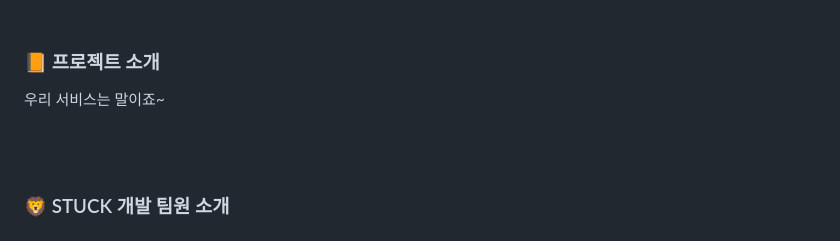
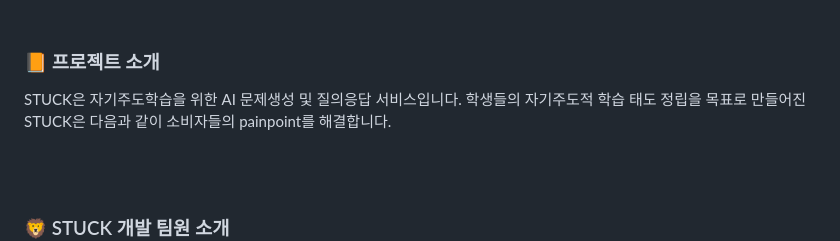
Before and after one commit to 2024-HERETHON/2024-Herethon-2, a Markdown page: README.md, the part around the change. Drawn GitHub-style.

```diff
--- a/README.md
+++ b/README.md
@@ -7,7 +7,8 @@
 
 <br><br>
 ### 📙 프로젝트 소개
-우리 서비스는 말이죠~
+STUCK은 자기주도학습을 위한 AI 문제생성 및 질의응답 서비스입니다.
+학생들의 자기주도적 학습 태도 정립을 목표로 만들어진 STUCK은 다음과 같이 소비자들의 painpoint를 해결합니다.
 
 <br><br>
 ### 🦁 STUCK 개발 팀원 소개
```
